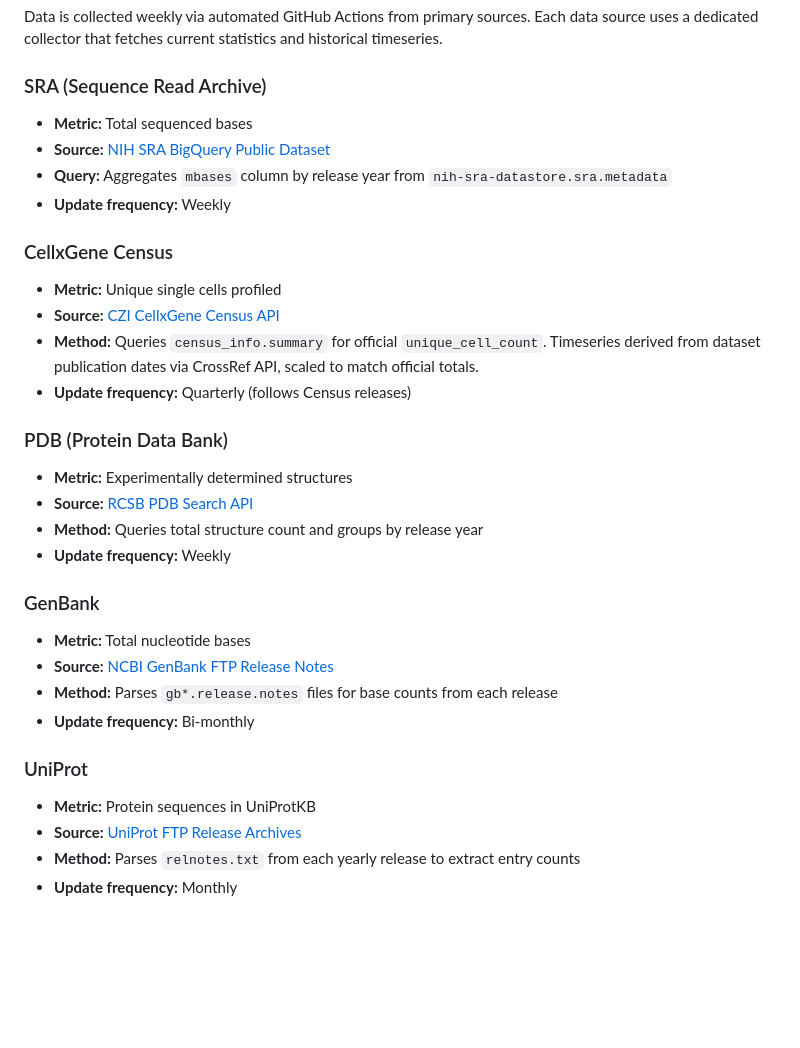
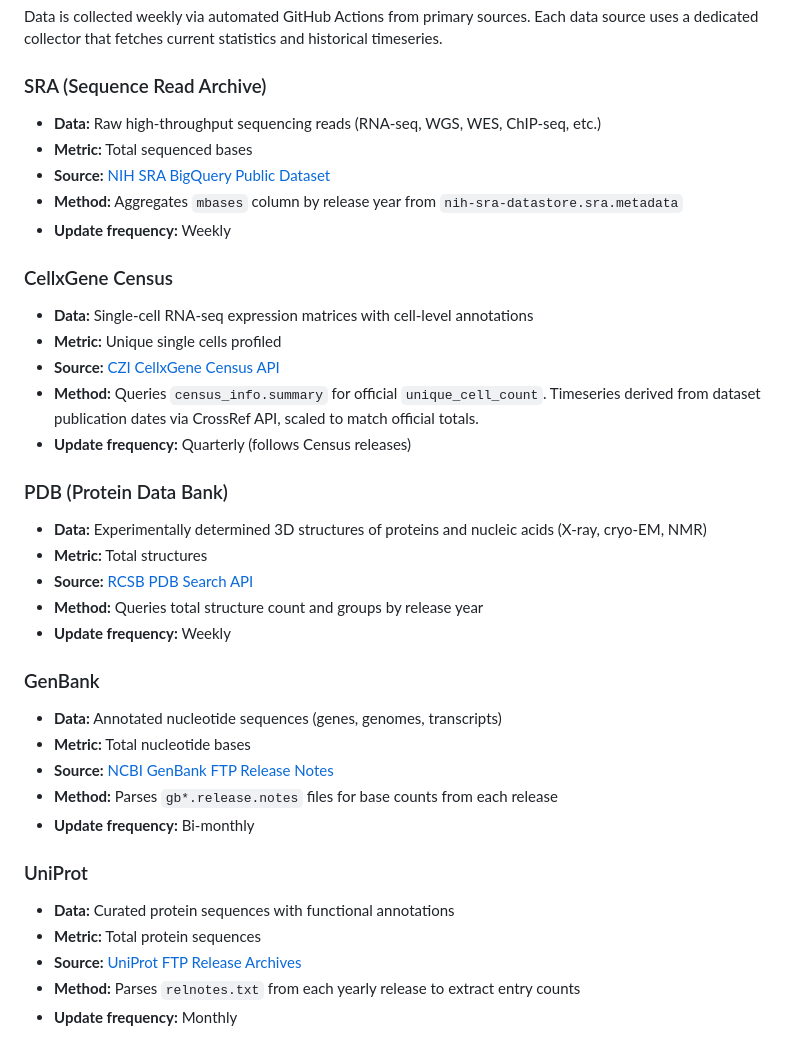
Before and after one commit to wconnell/scaling-bio, a Markdown page: README.md, the part around the change. GitHub-like rendering; blank space fills up the shorter version.

Commit message:
data source context

```diff
--- a/README.md
+++ b/README.md
@@ -16,13 +16,15 @@ Data is collected weekly via automated GitHub Actions from primary sources. Each
 
 ### SRA (Sequence Read Archive)
 
+- **Data:** Raw high-throughput sequencing reads (RNA-seq, WGS, WES, ChIP-seq, etc.)
 - **Metric:** Total sequenced bases
 - **Source:** [NIH SRA BigQuery Public Dataset](https://www.ncbi.nlm.nih.gov/sra/docs/sra-bigquery/)
-- **Query:** Aggregates `mbases` column by release year from `nih-sra-datastore.sra.metadata`
+- **Method:** Aggregates `mbases` column by release year from `nih-sra-datastore.sra.metadata`
 - **Update frequency:** Weekly
 
 ### CellxGene Census
 
+- **Data:** Single-cell RNA-seq expression matrices with cell-level annotations
 - **Metric:** Unique single cells profiled
 - **Source:** [CZI CellxGene Census API](https://chanzuckerberg.github.io/cellxgene-census/)
 - **Method:** Queries `census_info.summary` for official `unique_cell_count`. Timeseries derived from dataset publication dates via CrossRef API, scaled to match official totals.
@@ -30,13 +32,15 @@ Data is collected weekly via automated GitHub Actions from primary sources. Each
 
 ### PDB (Protein Data Bank)
 
-- **Metric:** Experimentally determined structures
+- **Data:** Experimentally determined 3D structures of proteins and nucleic acids (X-ray, cryo-EM, NMR)
+- **Metric:** Total structures
 - **Source:** [RCSB PDB Search API](https://search.rcsb.org/)
 - **Method:** Queries total structure count and groups by release year
 - **Update frequency:** Weekly
 
 ### GenBank
 
+- **Data:** Annotated nucleotide sequences (genes, genomes, transcripts)
 - **Metric:** Total nucleotide bases
 - **Source:** [NCBI GenBank FTP Release Notes](https://ftp.ncbi.nih.gov/genbank/release.notes/)
 - **Method:** Parses `gb*.release.notes` files for base counts from each release
@@ -44,7 +48,8 @@ Data is collected weekly via automated GitHub Actions from primary sources. Each
 
 ### UniProt
 
-- **Metric:** Protein sequences in UniProtKB
+- **Data:** Curated protein sequences with functional annotations
+- **Metric:** Total protein sequences
 - **Source:** [UniProt FTP Release Archives](https://ftp.uniprot.org/pub/databases/uniprot/previous_releases/)
 - **Method:** Parses `relnotes.txt` from each yearly release to extract entry counts
 - **Update frequency:** Monthly
```
